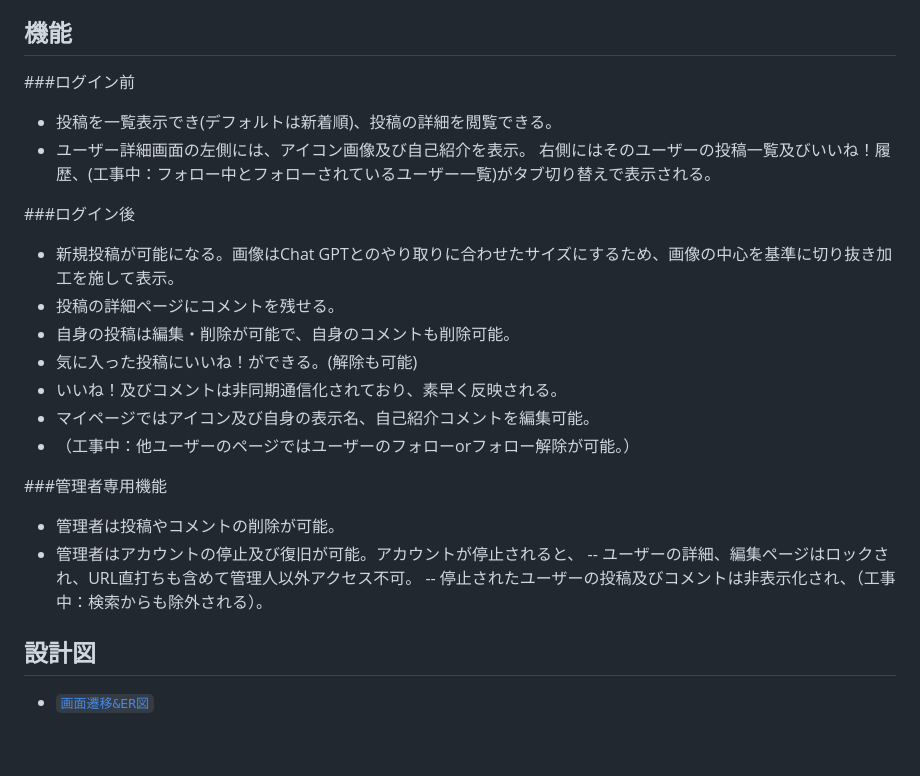
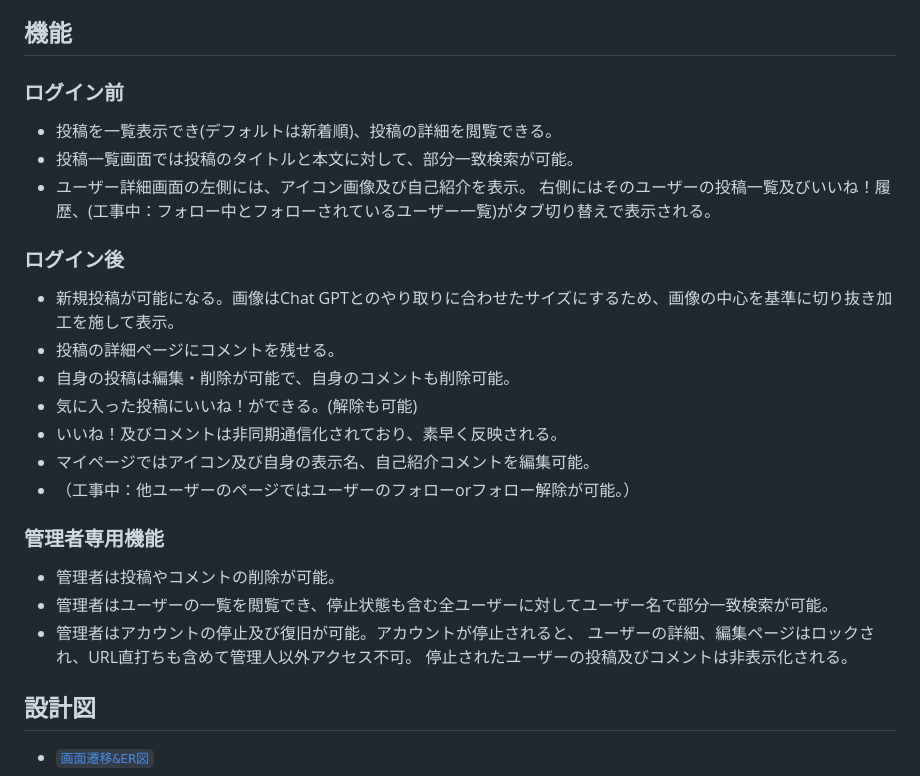
Before and after one commit to HAYAMIfan/Generative-AI-prompt-Labo, a Markdown page: README.md, the part around the change. GitHub-like rendering; blank space fills up the shorter version.

Commit message:
キーワード検索を実装　classをcssに纏めた

```diff
--- a/README.md
+++ b/README.md
@@ -34,13 +34,14 @@
 
 ## 機能
 
-###ログイン前
+### ログイン前
 
 - 投稿を一覧表示でき(デフォルトは新着順)、投稿の詳細を閲覧できる。
+- 投稿一覧画面では投稿のタイトルと本文に対して、部分一致検索が可能。
 - ユーザー詳細画面の左側には、アイコン画像及び自己紹介を表示。
   右側にはそのユーザーの投稿一覧及びいいね！履歴、(工事中：フォロー中とフォローされているユーザー一覧)がタブ切り替えで表示される。
 
-###ログイン後
+### ログイン後
 
 - 新規投稿が可能になる。画像はChat GPTとのやり取りに合わせたサイズにするため、画像の中心を基準に切り抜き加工を施して表示。
 - 投稿の詳細ページにコメントを残せる。
@@ -50,12 +51,13 @@
 - マイページではアイコン及び自身の表示名、自己紹介コメントを編集可能。
 - （工事中：他ユーザーのページではユーザーのフォローorフォロー解除が可能。）
 
-###管理者専用機能
+### 管理者専用機能
 
 - 管理者は投稿やコメントの削除が可能。
+- 管理者はユーザーの一覧を閲覧でき、停止状態も含む全ユーザーに対してユーザー名で部分一致検索が可能。
 - 管理者はアカウントの停止及び復旧が可能。アカウントが停止されると、
--- ユーザーの詳細、編集ページはロックされ、URL直打ちも含めて管理人以外アクセス不可。
--- 停止されたユーザーの投稿及びコメントは非表示化され、（工事中：検索からも除外される）。
+  ユーザーの詳細、編集ページはロックされ、URL直打ちも含めて管理人以外アクセス不可。
+  停止されたユーザーの投稿及びコメントは非表示化される。
 
 ## 設計図
 
```
